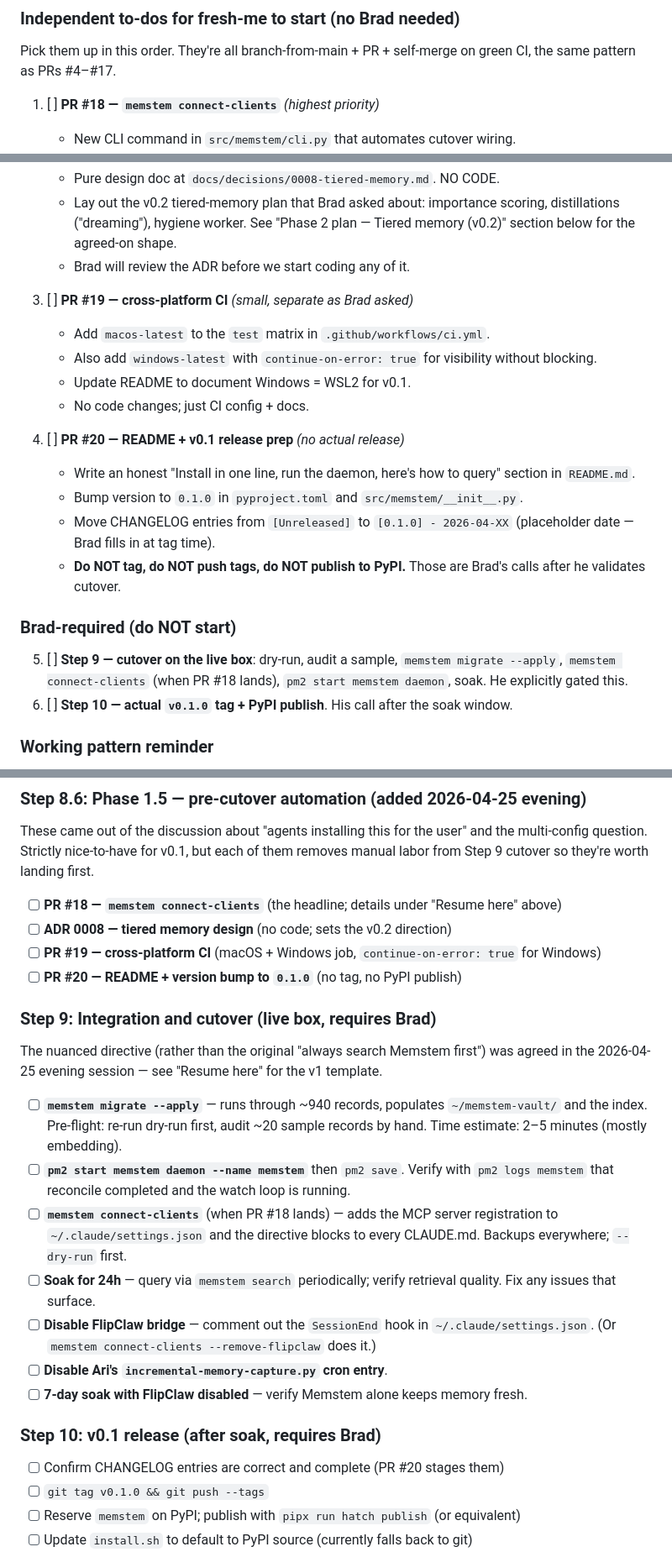
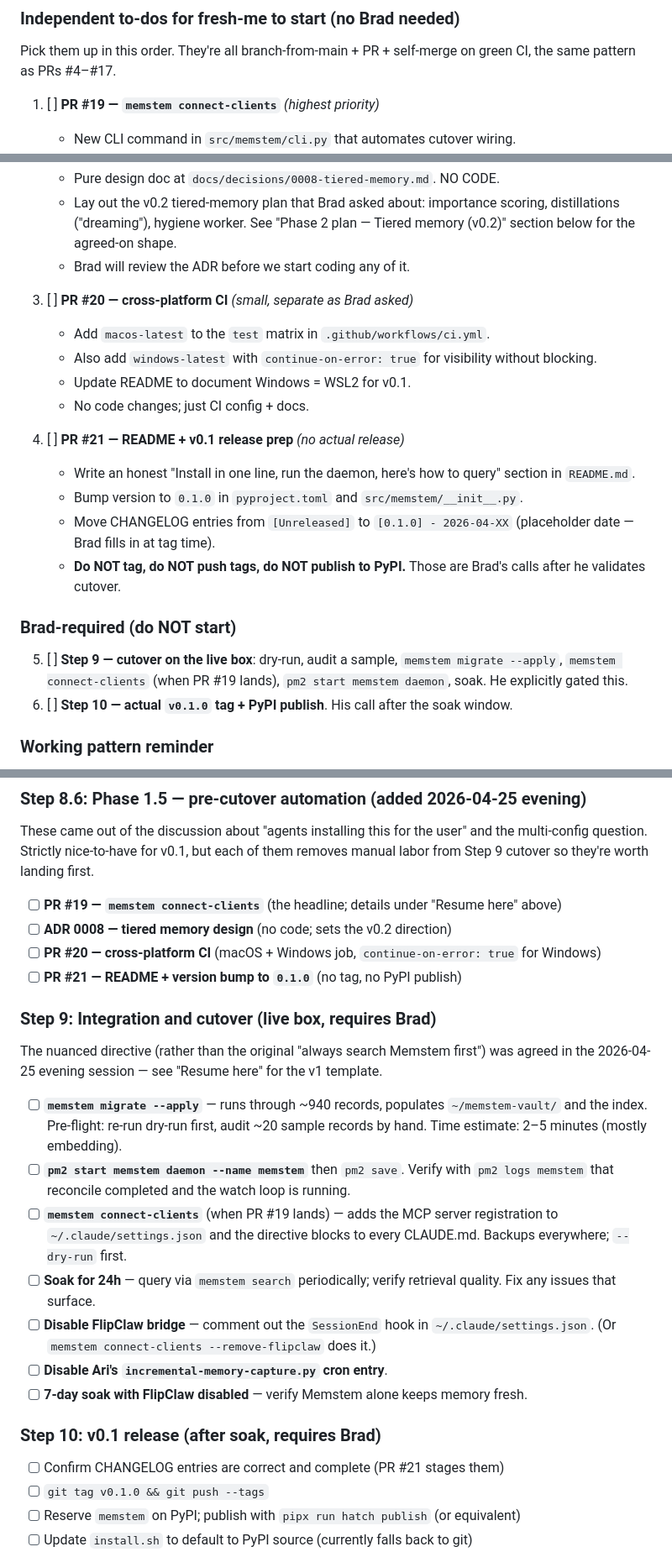
Before and after one commit to Memstem/memstem, a Markdown page: PLAN.md, 3 parts joined by grey strips. Shown at 84% size. Drawn GitHub-style.

Commit message:
docs: renumber fresh-me PRs to align with GitHub numbering
This docs PR took GitHub PR #18, so the planned-but-unbuilt PRs shift
by one: connect-clients = #19, cross-platform CI = #20, README +
version = #21.

Co-Authored-By: Claude Opus 4.7 (1M context) <noreply@anthropic.com>

```diff
--- a/PLAN.md
+++ b/PLAN.md
@@ -13,7 +13,7 @@
 
 Pick them up in this order. They're all branch-from-main + PR + self-merge on green CI, the same pattern as PRs #4–#17.
 
-1. [ ] **PR #18 — `memstem connect-clients`** *(highest priority)*
+1. [ ] **PR #19 — `memstem connect-clients`** *(highest priority)*
    - New CLI command in `src/memstem/cli.py` that automates cutover wiring.
    - Edits `~/.claude/settings.json` to add `mcpServers.memstem` (merge, don't overwrite other servers).
    - Adds/updates `<!-- memstem:directive v1 -->` blocks in `~/.claude/CLAUDE.md` and per-agent CLAUDE.md files.
@@ -48,13 +48,13 @@ Pick them up in this order. They're all branch-from-main + PR + self-merge on gr
    - Lay out the v0.2 tiered-memory plan that Brad asked about: importance scoring, distillations ("dreaming"), hygiene worker. See "Phase 2 plan — Tiered memory (v0.2)" section below for the agreed-on shape.
    - Brad will review the ADR before we start coding any of it.
 
-3. [ ] **PR #19 — cross-platform CI** *(small, separate as Brad asked)*
+3. [ ] **PR #20 — cross-platform CI** *(small, separate as Brad asked)*
    - Add `macos-latest` to the `test` matrix in `.github/workflows/ci.yml`.
    - Also add `windows-latest` with `continue-on-error: true` for visibility without blocking.
    - Update README to document Windows = WSL2 for v0.1.
    - No code changes; just CI config + docs.
 
-4. [ ] **PR #20 — README + v0.1 release prep** *(no actual release)*
+4. [ ] **PR #21 — README + v0.1 release prep** *(no actual release)*
    - Write an honest "Install in one line, run the daemon, here's how to query" section in `README.md`.
    - Bump version to `0.1.0` in `pyproject.toml` and `src/memstem/__init__.py`.
    - Move CHANGELOG entries from `[Unreleased]` to `[0.1.0] - 2026-04-XX` (placeholder date — Brad fills in at tag time).
@@ -62,7 +62,7 @@ Pick them up in this order. They're all branch-from-main + PR + self-merge on gr
 
 ### Brad-required (do NOT start)
 
-5. [ ] **Step 9 — cutover on the live box**: dry-run, audit a sample, `memstem migrate --apply`, `memstem connect-clients` (when PR #18 lands), `pm2 start memstem daemon`, soak. He explicitly gated this.
+5. [ ] **Step 9 — cutover on the live box**: dry-run, audit a sample, `memstem migrate --apply`, `memstem connect-clients` (when PR #19 lands), `pm2 start memstem daemon`, soak. He explicitly gated this.
 6. [ ] **Step 10 — actual `v0.1.0` tag + PyPI publish**. His call after the soak window.
 
 ### Working pattern reminder
@@ -278,10 +278,10 @@ and Claude Code instructions) we extended scope before cutover.
 
 These came out of the discussion about "agents installing this for the user" and the multi-config question. Strictly nice-to-have for v0.1, but each of them removes manual labor from Step 9 cutover so they're worth landing first.
 
-- [ ] **PR #18 — `memstem connect-clients`** (the headline; details under "Resume here" above)
+- [ ] **PR #19 — `memstem connect-clients`** (the headline; details under "Resume here" above)
 - [ ] **ADR 0008 — tiered memory design** (no code; sets the v0.2 direction)
-- [ ] **PR #19 — cross-platform CI** (macOS + Windows job, `continue-on-error: true` for Windows)
-- [ ] **PR #20 — README + version bump to `0.1.0`** (no tag, no PyPI publish)
+- [ ] **PR #20 — cross-platform CI** (macOS + Windows job, `continue-on-error: true` for Windows)
+- [ ] **PR #21 — README + version bump to `0.1.0`** (no tag, no PyPI publish)
 
 ### Step 9: Integration and cutover (live box, requires Brad)
 
@@ -289,7 +289,7 @@ The nuanced directive (rather than the original "always search Memstem first") w
 
 - [ ] **`memstem migrate --apply`** — runs through ~940 records, populates `~/memstem-vault/` and the index. Pre-flight: re-run dry-run first, audit ~20 sample records by hand. Time estimate: 2–5 minutes (mostly embedding).
 - [ ] **`pm2 start memstem daemon --name memstem`** then `pm2 save`. Verify with `pm2 logs memstem` that reconcile completed and the watch loop is running.
-- [ ] **`memstem connect-clients`** (when PR #18 lands) — adds the MCP server registration to `~/.claude/settings.json` and the directive blocks to every CLAUDE.md. Backups everywhere; `--dry-run` first.
+- [ ] **`memstem connect-clients`** (when PR #19 lands) — adds the MCP server registration to `~/.claude/settings.json` and the directive blocks to every CLAUDE.md. Backups everywhere; `--dry-run` first.
 - [ ] **Soak for 24h** — query via `memstem search` periodically; verify retrieval quality. Fix any issues that surface.
 - [ ] **Disable FlipClaw bridge** — comment out the `SessionEnd` hook in `~/.claude/settings.json`. (Or `memstem connect-clients --remove-flipclaw` does it.)
 - [ ] **Disable Ari's `incremental-memory-capture.py` cron entry**.
@@ -297,7 +297,7 @@ The nuanced directive (rather than the original "always search Memstem first") w
 
 ### Step 10: v0.1 release (after soak, requires Brad)
 
-- [ ] Confirm CHANGELOG entries are correct and complete (PR #20 stages them)
+- [ ] Confirm CHANGELOG entries are correct and complete (PR #21 stages them)
 - [ ] `git tag v0.1.0 && git push --tags`
 - [ ] Reserve `memstem` on PyPI; publish with `pipx run hatch publish` (or equivalent)
 - [ ] Update `install.sh` to default to PyPI source (currently falls back to git)
```
Also changed, not shown: other parts of PLAN.md (+5 -5 lines).
